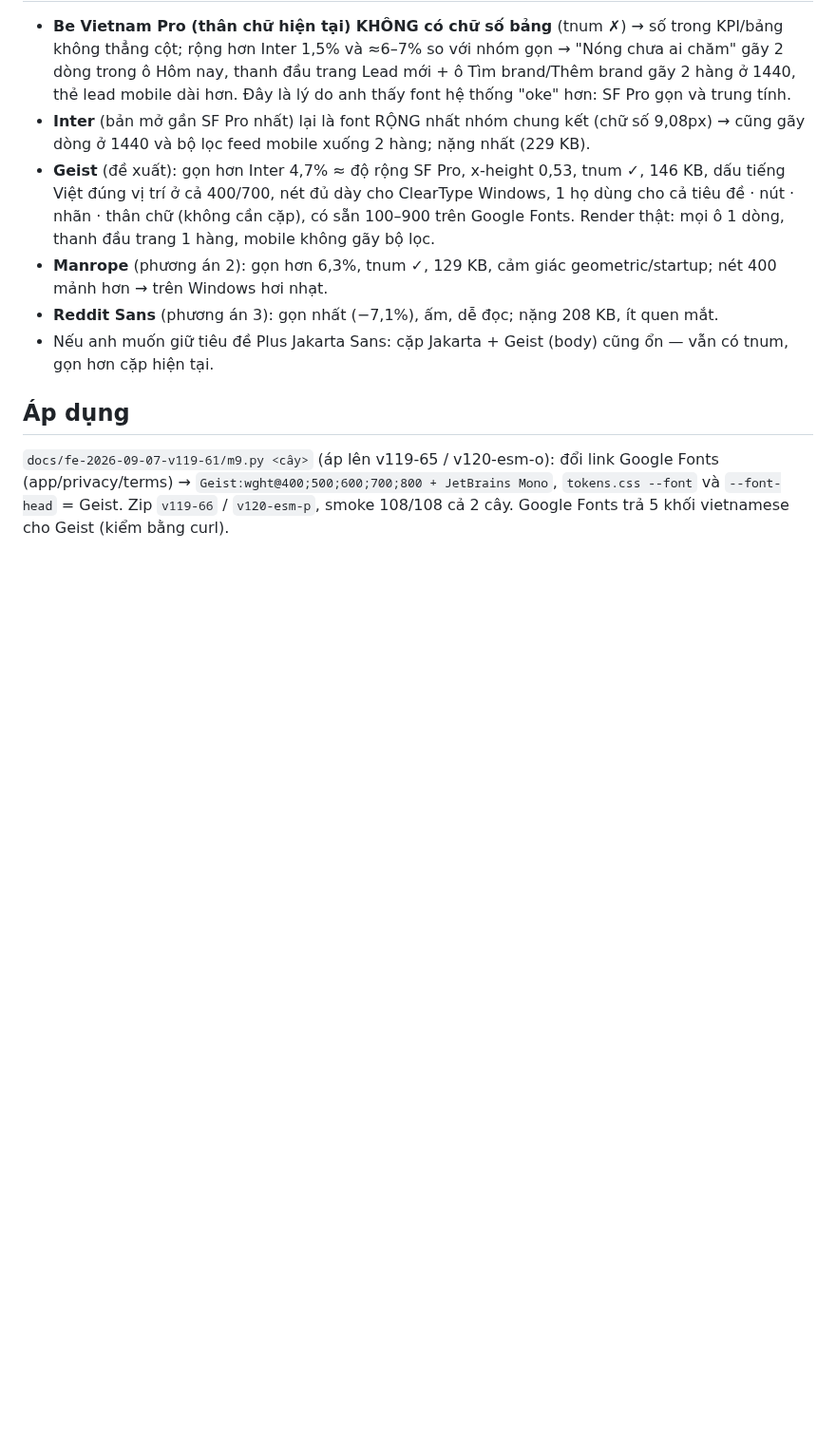
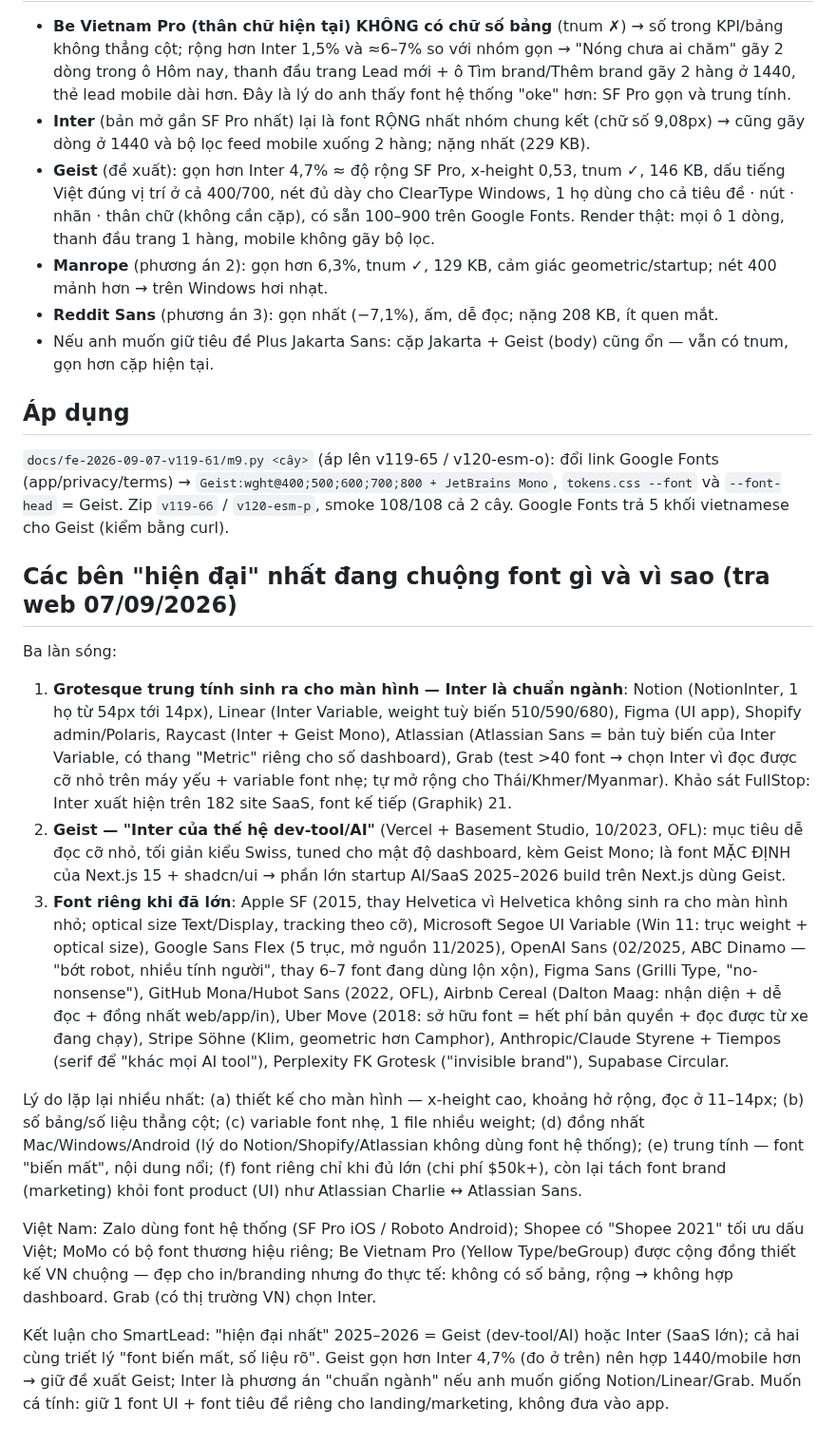
Before and after one commit to xvdesign68-jpg/tdm1, a Markdown page: docs/font-research-2026-09-07/README.md, the part around the change. Shown at 95% size. GitHub-like rendering; blank space fills up the shorter version.

Commit message:
Font research: bổ sung khảo sát "các bên hiện đại dùng font gì và vì sao" (Inter/Geist/font riêng, Grab chọn Inter, VN: Zalo/Shopee/MoMo)
Co-Authored-By: Claude Fable 5.1 <noreply@anthropic.com>
Claude-Session: https://claude.ai/code/session_01RNTPBvwuLkFsQiVLYZsJjE

```diff
--- a/docs/font-research-2026-09-07/README.md
+++ b/docs/font-research-2026-09-07/README.md
@@ -44,3 +44,15 @@ Anh hỏi: font hệ thống ban đầu (SF Pro trên Mac / Segoe UI trên Windo
 
 ## Áp dụng
 `docs/fe-2026-09-07-v119-61/m9.py <cây>` (áp lên v119-65 / v120-esm-o): đổi link Google Fonts (app/privacy/terms) → `Geist:wght@400;500;600;700;800 + JetBrains Mono`, `tokens.css --font` và `--font-head` = Geist. Zip `v119-66` / `v120-esm-p`, smoke 108/108 cả 2 cây. Google Fonts trả 5 khối vietnamese cho Geist (kiểm bằng curl).
+
+## Các bên "hiện đại" nhất đang chuộng font gì và vì sao (tra web 07/09/2026)
+Ba làn sóng:
+1. **Grotesque trung tính sinh ra cho màn hình — Inter là chuẩn ngành**: Notion (NotionInter, 1 họ từ 54px tới 14px), Linear (Inter Variable, weight tuỳ biến 510/590/680), Figma (UI app), Shopify admin/Polaris, Raycast (Inter + Geist Mono), Atlassian (Atlassian Sans = bản tuỳ biến của Inter Variable, có thang "Metric" riêng cho số dashboard), Grab (test >40 font → chọn Inter vì đọc được cỡ nhỏ trên máy yếu + variable font nhẹ; tự mở rộng cho Thái/Khmer/Myanmar). Khảo sát FullStop: Inter xuất hiện trên 182 site SaaS, font kế tiếp (Graphik) 21.
+2. **Geist — "Inter của thế hệ dev-tool/AI"** (Vercel + Basement Studio, 10/2023, OFL): mục tiêu dễ đọc cỡ nhỏ, tối giản kiểu Swiss, tuned cho mật độ dashboard, kèm Geist Mono; là font MẶC ĐỊNH của Next.js 15 + shadcn/ui → phần lớn startup AI/SaaS 2025–2026 build trên Next.js dùng Geist.
+3. **Font riêng khi đã lớn**: Apple SF (2015, thay Helvetica vì Helvetica không sinh ra cho màn hình nhỏ; optical size Text/Display, tracking theo cỡ), Microsoft Segoe UI Variable (Win 11: trục weight + optical size), Google Sans Flex (5 trục, mở nguồn 11/2025), OpenAI Sans (02/2025, ABC Dinamo — "bớt robot, nhiều tính người", thay 6–7 font đang dùng lộn xộn), Figma Sans (Grilli Type, "no-nonsense"), GitHub Mona/Hubot Sans (2022, OFL), Airbnb Cereal (Dalton Maag: nhận diện + dễ đọc + đồng nhất web/app/in), Uber Move (2018: sở hữu font = hết phí bản quyền + đọc được từ xe đang chạy), Stripe Söhne (Klim, geometric hơn Camphor), Anthropic/Claude Styrene + Tiempos (serif để "khác mọi AI tool"), Perplexity FK Grotesk ("invisible brand"), Supabase Circular.
+
+Lý do lặp lại nhiều nhất: (a) thiết kế cho màn hình — x-height cao, khoảng hở rộng, đọc ở 11–14px; (b) số bảng/số liệu thẳng cột; (c) variable font nhẹ, 1 file nhiều weight; (d) đồng nhất Mac/Windows/Android (lý do Notion/Shopify/Atlassian không dùng font hệ thống); (e) trung tính — font "biến mất", nội dung nổi; (f) font riêng chỉ khi đủ lớn (chi phí $50k+), còn lại tách font brand (marketing) khỏi font product (UI) như Atlassian Charlie ↔ Atlassian Sans.
+
+Việt Nam: Zalo dùng font hệ thống (SF Pro iOS / Roboto Android); Shopee có "Shopee 2021" tối ưu dấu Việt; MoMo có bộ font thương hiệu riêng; Be Vietnam Pro (Yellow Type/beGroup) được cộng đồng thiết kế VN chuộng — đẹp cho in/branding nhưng đo thực tế: không có số bảng, rộng → không hợp dashboard. Grab (có thị trường VN) chọn Inter.
+
+Kết luận cho SmartLead: "hiện đại nhất" 2025–2026 = Geist (dev-tool/AI) hoặc Inter (SaaS lớn); cả hai cùng triết lý "font biến mất, số liệu rõ". Geist gọn hơn Inter 4,7% (đo ở trên) nên hợp 1440/mobile hơn → giữ đề xuất Geist; Inter là phương án "chuẩn ngành" nếu anh muốn giống Notion/Linear/Grab. Muốn cá tính: giữ 1 font UI + font tiêu đề riêng cho landing/marketing, không đưa vào app.
```
